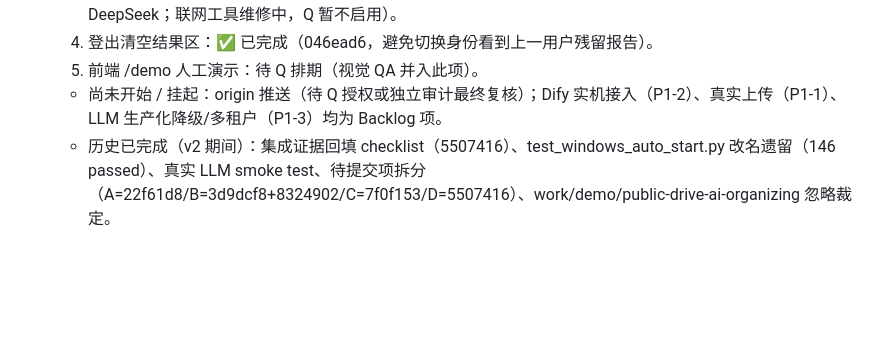
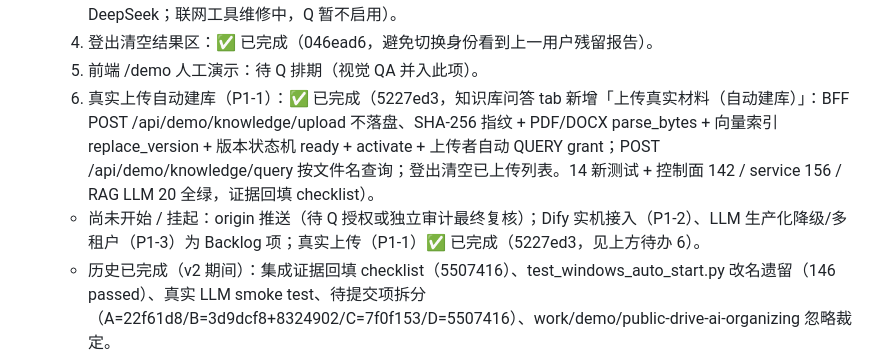
Before and after one commit to w384/agent-workspace-tools, a Markdown page: docs/agent/thread-handoff-2026-08-14.md, the part around the change. Rendered like a GitHub page; blank space fills up the shorter version.

Commit message:
docs(agent): 交接包 3.1 与 checklist 回填 v3 真实上传自动建库完成项与回归证据

```diff
--- a/docs/agent/thread-handoff-2026-08-14.md
+++ b/docs/agent/thread-handoff-2026-08-14.md
@@ -45,7 +45,8 @@
   3. 模型本地/联网切换：✅ 已完成（c0b9c7f + llm_providers.py，本地默认 Ollama qwen3.5:9b / 联网 DeepSeek；联网工具维修中，Q 暂不启用）。
   4. 登出清空结果区：✅ 已完成（046ead6，避免切换身份看到上一用户残留报告）。
   5. 前端 /demo 人工演示：待 Q 排期（视觉 QA 并入此项）。
-  - 尚未开始 / 挂起：origin 推送（待 Q 授权或独立审计最终复核）；Dify 实机接入（P1-2）、真实上传（P1-1）、LLM 生产化降级/多租户（P1-3）均为 Backlog 项。
+  6. 真实上传自动建库（P1-1）：✅ 已完成（5227ed3，知识库问答 tab 新增「上传真实材料（自动建库）」：BFF POST /api/demo/knowledge/upload 不落盘、SHA-256 指纹 + PDF/DOCX parse_bytes + 向量索引 replace_version + 版本状态机 ready + activate + 上传者自动 QUERY grant；POST /api/demo/knowledge/query 按文件名查询；登出清空已上传列表。14 新测试 + 控制面 142 / service 156 / RAG LLM 20 全绿，证据回填 checklist）。
+  - 尚未开始 / 挂起：origin 推送（待 Q 授权或独立审计最终复核）；Dify 实机接入（P1-2）、LLM 生产化降级/多租户（P1-3）为 Backlog 项；真实上传（P1-1）✅ 已完成（5227ed3，见上方待办 6）。
   - 历史已完成（v2 期间）：集成证据回填 checklist（5507416）、test_windows_auto_start.py 改名遗留（146 passed）、真实 LLM smoke test、待提交项拆分（A=22f61d8/B=3d9dcf8+8324902/C=7f0f153/D=5507416）、work/demo/public-drive-ai-organizing 忽略裁定。
 - 在途项（2026-08-18 控制面 v2 派单 07 回报，79e8 工作树未提交；总集成已只读核验并裁决）：
   - ✅ v3 已回填（2026-08-18）：RAG 4c0b bank_label 已合入 main（11b9066）；控制面 E2/E4/E5 已合入 main（80e4e0c）；E3 初始化脚本已合入（d9007f6）；集成回归 control_plane 101 / RAG LLM 20 / service 146 全绿；runbook 步骤 4 补 E5 操作说明（1477b50）。
```
Also changed, not shown: docs/verification/financial-preassessment-v2-demo-checklist.md (+18 -1 lines).
